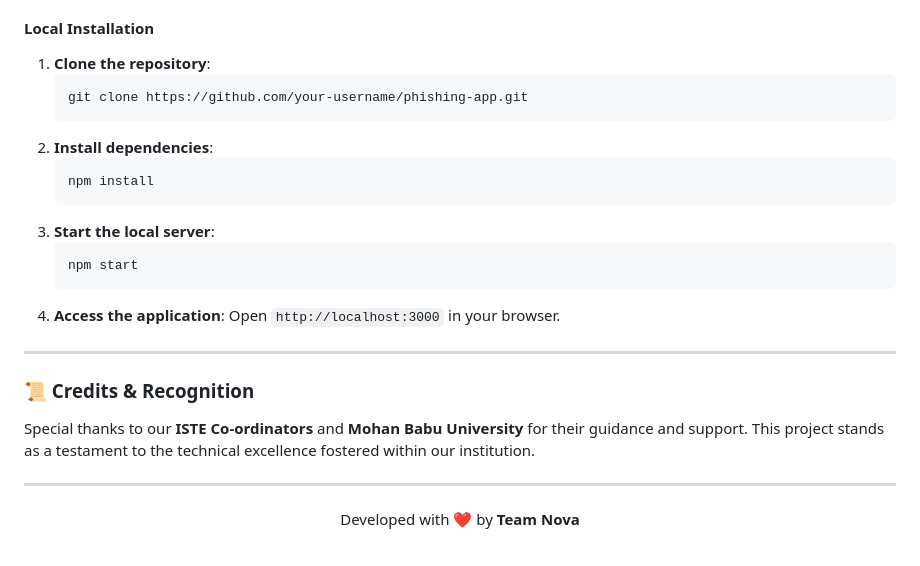
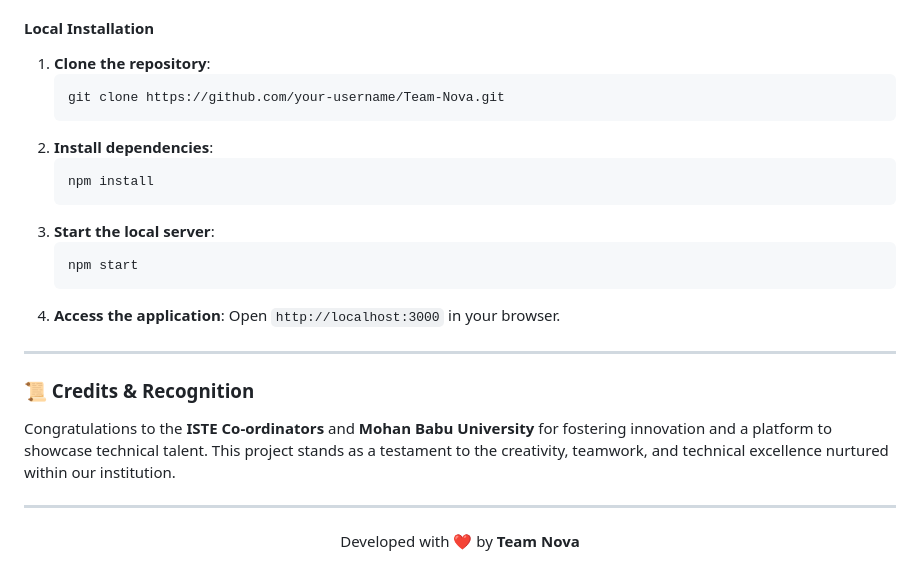
Before and after one commit to ISTE-MBU/Team-Nova, a Markdown page: README.md, the part around one of its changes. Rendered like a GitHub page.

````diff
--- a/README.md
+++ b/README.md
@@ -61,7 +61,7 @@ This project is developed and maintained by the **ISTE Co-ordinators** of **Moha
 #### Local Installation
 1. **Clone the repository**:
    ```bash
-   git clone https://github.com/your-username/phishing-app.git
+   git clone https://github.com/your-username/Team-Nova.git
    ```
 2. **Install dependencies**:
    ```bash
@@ -77,7 +77,7 @@ This project is developed and maintained by the **ISTE Co-ordinators** of **Moha
 ---
 
 ### 📜 Credits & Recognition
-Special thanks to our **ISTE Co-ordinators** and **Mohan Babu University** for their guidance and support. This project stands as a testament to the technical excellence fostered within our institution.
+Congratulations to the **ISTE Co-ordinators** and **Mohan Babu University** for fostering innovation and a platform to showcase technical talent. This project stands as a testament to the creativity, teamwork, and technical excellence nurtured within our institution.
 
 ---
 <div align="center">
````
Also changed, not shown: other parts of README.md (+1 -1 lines).
